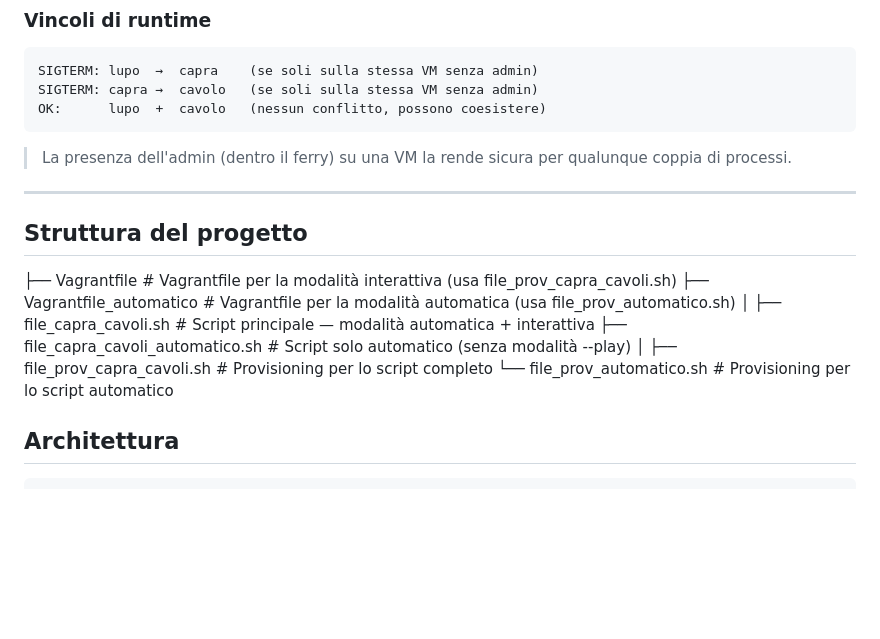
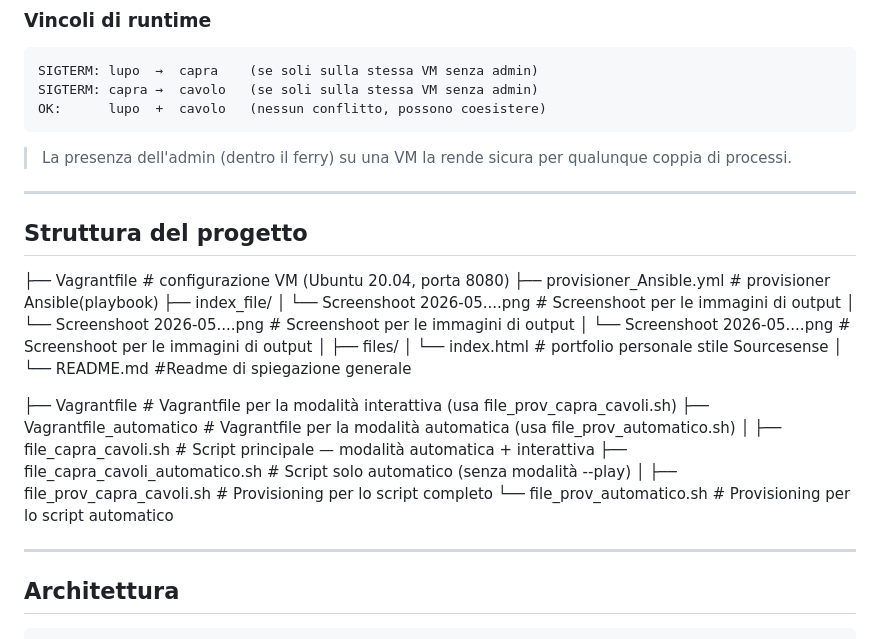
Before and after one commit to gabriele-riccio/formazione_sou, a Markdown page: capra_cavoli/README.md, the part around the change. Drawn GitHub-style; blank space fills up the shorter version.

````diff
--- a/capra_cavoli/README.md
+++ b/capra_cavoli/README.md
@@ -45,7 +45,20 @@ OK:      lupo  +  cavolo   (nessun conflitto, possono coesistere)
 > La presenza dell'admin (dentro il ferry) su una VM la rende sicura per qualunque coppia di processi.
 
 ---
+
 ## Struttura del progetto
+
+├── Vagrantfile         # configurazione VM (Ubuntu 20.04, porta 8080)
+├── provisioner_Ansible.yml        # provisioner Ansible(playbook)
+├── index_file/
+│   └── Screenshoot 2026-05....png      # Screenshoot per le immagini di output
+│   └── Screenshoot 2026-05....png      # Screenshoot per le immagini di output
+│   └── Screenshoot 2026-05....png      # Screenshoot per le immagini di output
+│
+├── files/
+│   └── index.html      # portfolio personale stile Sourcesense
+│
+└── README.md          #Readme di spiegazione generale
 
 ├── Vagrantfile                        # Vagrantfile per la modalità interattiva (usa file_prov_capra_cavoli.sh)
 ├── Vagrantfile_automatico             # Vagrantfile per la modalità automatica (usa file_prov_automatico.sh)
@@ -56,6 +69,7 @@ OK:      lupo  +  cavolo   (nessun conflitto, possono coesistere)
 ├── file_prov_capra_cavoli.sh          # Provisioning per lo script completo
 └── file_prov_automatico.sh            # Provisioning per lo script automatico
 
+---
 ## Architettura
 
 ```
````
